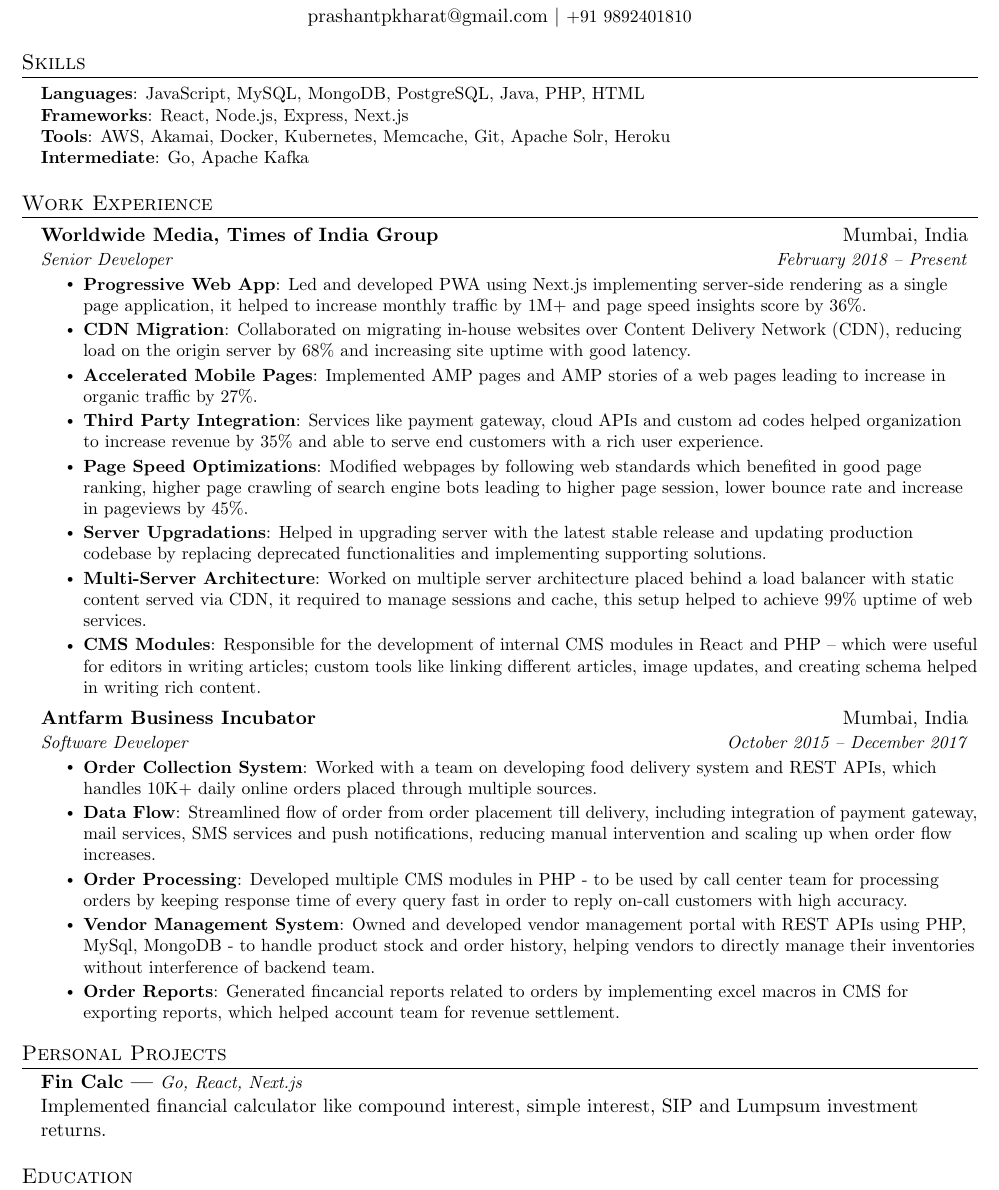
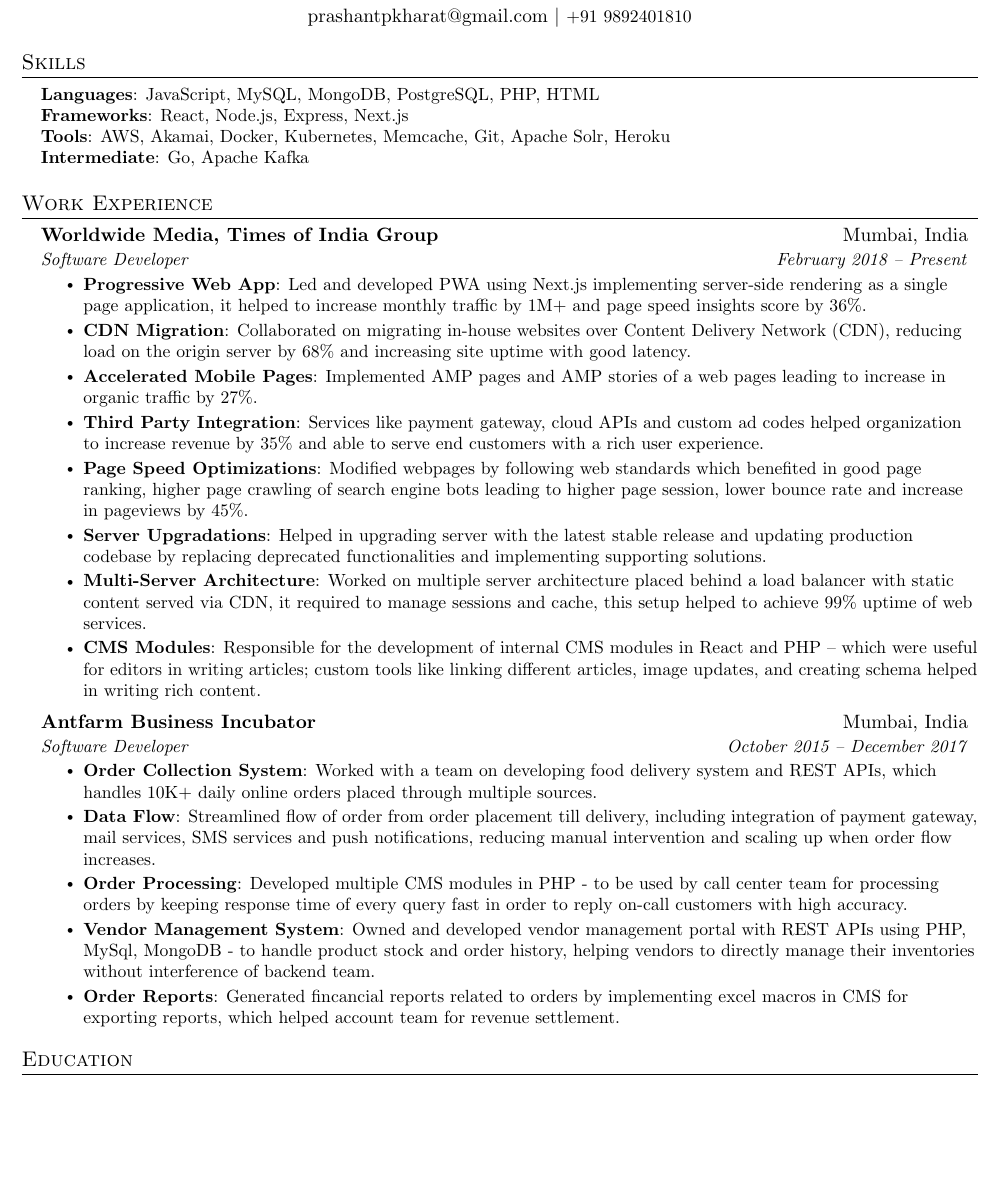
Before and after one commit to k-prashant/latex-resume, a LaTeX document (prashant_kharat.tex): part of the page, cut so that both start at the same text, the shorter picture padded with empty space. Compiled offline with pdfLaTeX.

Commit message:
Resume update

```diff
--- a/prashant_kharat.tex
+++ b/prashant_kharat.tex
@@ -143,7 +143,7 @@
 \section{Skills}
  \begin{itemize}[leftmargin=0.15in, label={}]
     \small{\item{
-      \textbf{Languages}{: JavaScript, MySQL, MongoDB, PostgreSQL, Java, PHP, HTML } \\
+      \textbf{Languages}{: JavaScript, MySQL, MongoDB, PostgreSQL, PHP, HTML } \\
       \textbf{Frameworks}{: React, Node.js, Express, Next.js } \\
       \textbf{Tools}{: AWS, Akamai, Docker, Kubernetes, Memcache, Git, Apache Solr, Heroku } \\
       \textbf{Intermediate}{: Go, Apache Kafka} \\
@@ -159,7 +159,7 @@
 
     \resumeSubheading
       {Worldwide Media, Times of India Group}{Mumbai, India}
-      {Senior Developer}{February 2018 -- Present}
+      {Software Developer}{February 2018 -- Present}
       \resumeItemListStart
         \resumeItem
         {Progressive Web App}
@@ -279,15 +279,15 @@
 
 
 %-----------PERSONAL PROJECTS-----------
-\section{Personal Projects}
-    \resumeSubHeadingListStart
+% \section{Personal Projects}
+%     \resumeSubHeadingListStart
 
-        \resumeProjectItem
-        {Fin Calc |} {Go, React, Next.js}
-        % {XIRR calculator based on uploaded brokers excel sheet. It also includes a various financial calculator like compound interest, simple interest, SIP investment, Lumpsum investment.}
-        {Implemented financial calculator like compound interest, simple interest, SIP and Lumpsum investment returns.}
+%         \resumeProjectItem
+%         {Fin Calc |} {Go, React, Next.js}
+%         % {XIRR calculator based on uploaded brokers excel sheet. It also includes a various financial calculator like compound interest, simple interest, SIP investment, Lumpsum investment.}
+%         {Implemented financial calculator like compound interest, simple interest, SIP and Lumpsum investment returns.}
 
-\resumeSubHeadingListEnd
+% \resumeSubHeadingListEnd
 
 
 %-----------EDUCATION-----------
```
Also changed, not shown: prashant_kharat.pdf.
